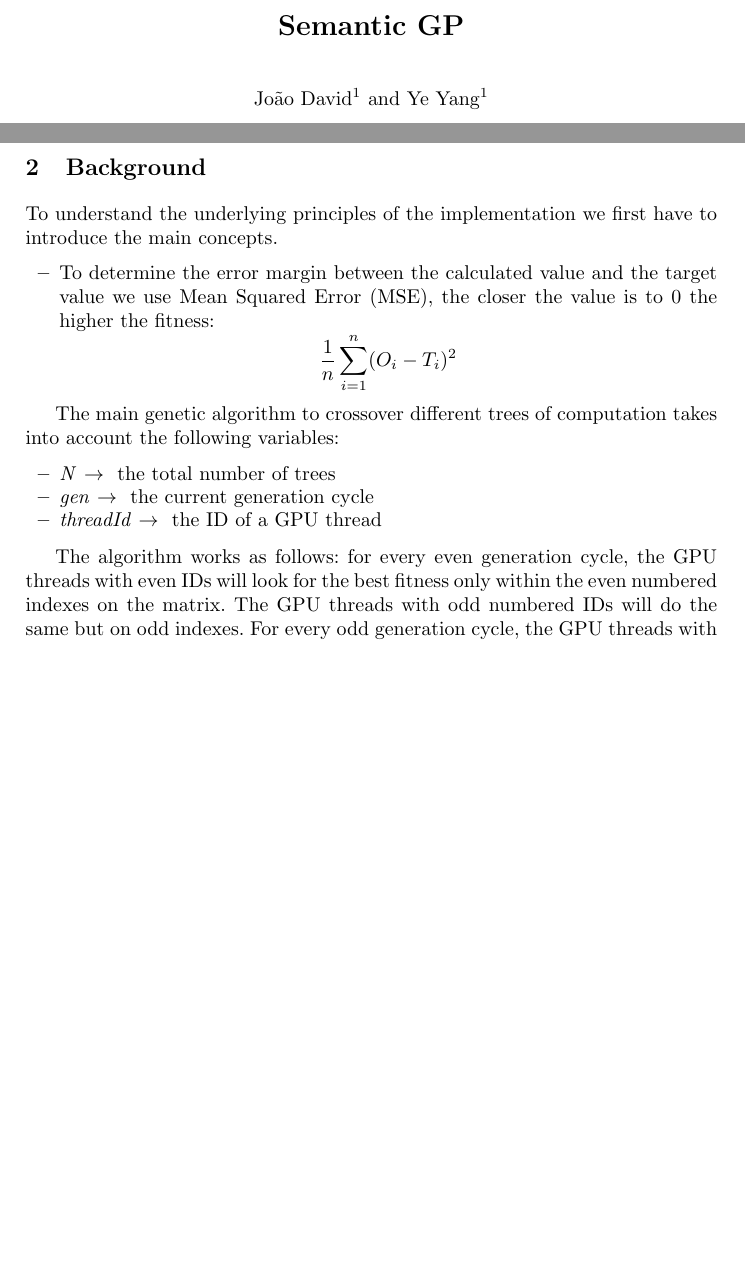
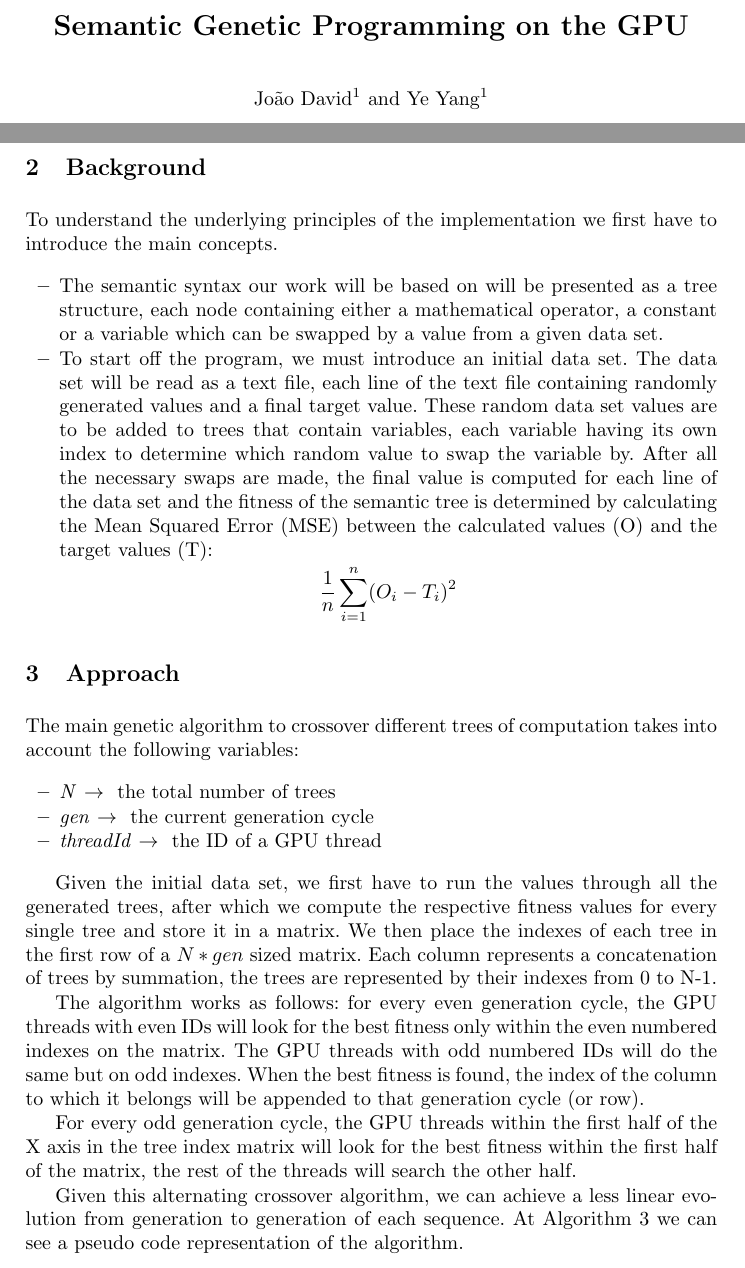
Before and after one commit to JoaoDavid/pcm1920_project, a LaTeX paper (paper_latex/samplepaper.tex): two parts of pages 1 and 2 of 4, joined at a grey line, cut at the place of the change, the shorter picture padded with empty space. Compiled offline with pdfLaTeX.

Commit message:
Added approach to report.

```diff
--- a/paper_latex/samplepaper.tex
+++ b/paper_latex/samplepaper.tex
@@ -9,7 +9,7 @@
 \begin{document}
 
 % \thanks{Supported by organization x.}
-\title{Semantic GP}
+\title{Semantic Genetic Programming on the GPU}
 \author{João David\inst{1} \and
 Ye Yang\inst{1}
 }
@@ -52,9 +52,11 @@ Finally, you should define the goals of your project. For instance,
 \section{Background}
 To understand the underlying principles of the implementation we first have to introduce the main concepts.
 \begin{itemize}
-	\item To determine the error margin between the calculated value and the target value we use Mean Squared Error (MSE), the closer the value is to 0 the higher the fitness: $$\frac{1}{n}\sum_{i=1}^{n} (O_i - T_i)^{2}$$
+	\item The semantic syntax our work will be based on will be presented as a tree structure, each node containing either a mathematical operator, a constant or a variable which can be swapped by a value from a given data set.
+	\item To start off the program, we must introduce an initial data set. The data set will be read as a text file, each line of the text file containing randomly generated values and a final target value. These random data set values are to be added to trees that contain variables, each variable having its own index to determine which random value to swap the variable by. After all the necessary swaps are made, the final value is computed for each line of the data set and the fitness of the semantic tree is determined by calculating the Mean Squared Error (MSE) between the calculated values (O) and the target values (T): $$\frac{1}{n}\sum_{i=1}^{n} (O_i - T_i)^{2}$$
 \end{itemize}
 
+\section{Approach}
 The main genetic algorithm to crossover different trees of computation takes into account the following variables:
 \begin{itemize}
 	\item \textit{N} $\rightarrow$ \ the total number of trees
@@ -62,10 +64,16 @@ The main genetic algorithm to crossover different trees of computation takes int
 	\item \textit{threadId} $\rightarrow$ \ the ID of a GPU thread
 \end{itemize}
 
-The algorithm works as follows: for every even generation cycle, the GPU threads with even IDs will look for the best fitness only within the even numbered indexes on the matrix. The GPU threads with odd numbered IDs will do the same but on odd indexes.
-For every odd generation cycle, the GPU threads with
-\begin{algorithm}
-\caption{Tree crossover}\label{euclid}
+Given the initial data set, we first have to run the values through all the generated trees, after which we compute the respective fitness values for every single tree and store it in a matrix. We then place the indexes of each tree in the first row of a $N * gen$ sized matrix. Each column represents a concatenation of trees by summation, the trees are represented by their indexes from 0 to N-1.
+
+The algorithm works as follows: for every even generation cycle, the GPU threads with even IDs will look for the best fitness only within the even numbered indexes on the matrix. The GPU threads with odd numbered IDs will do the same but on odd indexes. When the best fitness is found, the index of the column to which it belongs will be appended to that generation cycle (or row).
+
+For every odd generation cycle, the GPU threads within the first half of the X axis in the tree index matrix will look for the best fitness within the first half of the matrix, the rest of the threads will search the other half.
+
+Given this alternating crossover algorithm, we can achieve a less linear evolution from generation to generation of each sequence. At Algorithm~\ref{crossover_alg} we can see a pseudo code representation of the algorithm.
+
+\begin{algorithm} \label{crossover_alg}
+\caption{Tree crossover}
 \begin{algorithmic}[1]
 \Procedure{TreeCrossover}{}
 \State \textbf{int} \textit{max}
```
Also changed, not shown: paper_latex/samplepaper.pdf, paper_latex/samplepaper.tex (3 more changed lines), 3 other files.
